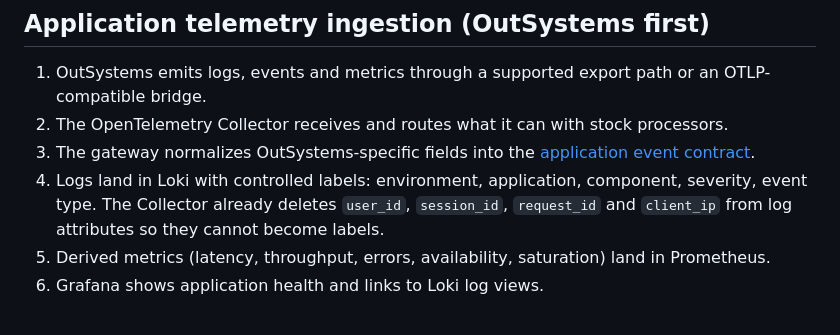
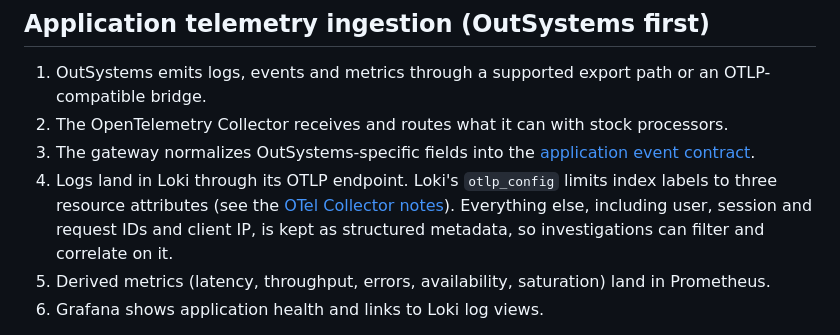
Before and after one commit to gdpais/Heartbeat, a Markdown page: docs/architecture/workflows.md, the part around the change. Drawn GitHub-style.

```diff
--- a/docs/architecture/workflows.md
+++ b/docs/architecture/workflows.md
@@ -39,10 +39,11 @@ All four workflows follow the same pattern:
    processors.
 3. The gateway normalizes OutSystems-specific fields into the
    [application event contract](../../packages/telemetry-contracts/src/application_event.schema.json).
-4. Logs land in Loki with controlled labels: environment, application,
-   component, severity, event type. The Collector already deletes `user_id`,
-   `session_id`, `request_id` and `client_ip` from log attributes so they cannot
-   become labels.
+4. Logs land in Loki through its OTLP endpoint. Loki's `otlp_config` limits
+   index labels to three resource attributes (see the
+   [OTel Collector notes](overview.md#component-details)). Everything else,
+   including user, session and request IDs and client IP, is kept as
+   structured metadata, so investigations can filter and correlate on it.
 5. Derived metrics (latency, throughput, errors, availability, saturation) land
    in Prometheus.
 6. Grafana shows application health and links to Loki log views.
```
Also changed, not shown: TODO.md (+1 -0 lines), docs/architecture/overview.md (+3 -3 lines).
